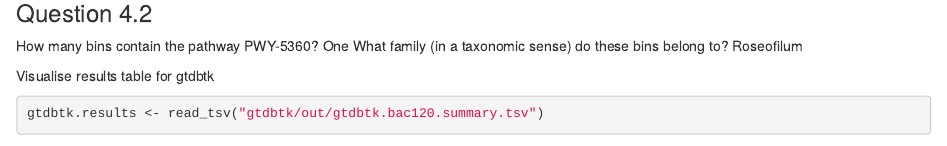
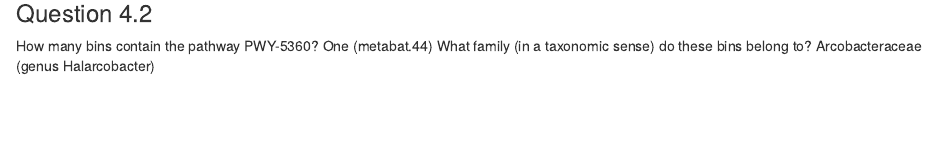
Before and after one commit to DariusHUI/marine-genomics, an R Markdown document (Workshop4_marine_genomics/02_checkm.Rmd): the page in a window 1100 px wide, from 5020 px down before the commit and from 5120 px down after it, so that both start at the same text. Rendered offline with R 4.5, knitr and Pandoc, with nearby package versions; some code elsewhere in the file could not run offline; common packages that the code uses without loading them are loaded.

Commit message:
edits Rmd file W4

````diff
--- a/Workshop4_marine_genomics/02_checkm.Rmd
+++ b/Workshop4_marine_genomics/02_checkm.Rmd
@@ -280,13 +280,13 @@
 grep 'PWY-5360' *.ec.report
 ```
 
-### Question 4.2
-  How many bins contain the pathway PWY-5360?
-    One
-  What family (in a taxonomic sense) do these bins belong to?
-    Roseofilum
-
 Visualise results table for gtdbtk
 ```{r}
 gtdbtk.results <- read_tsv("gtdbtk/out/gtdbtk.bac120.summary.tsv")
 ```
+
+### Question 4.2
+  How many bins contain the pathway PWY-5360?
+    One (metabat.44)
+  What family (in a taxonomic sense) do these bins belong to?
+    Arcobacteraceae (genus Halarcobacter)
````
